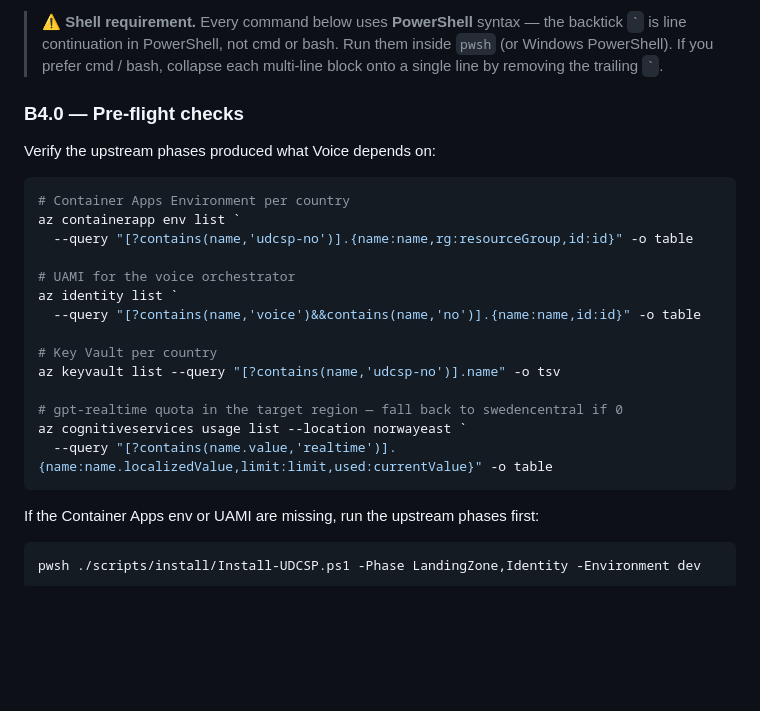
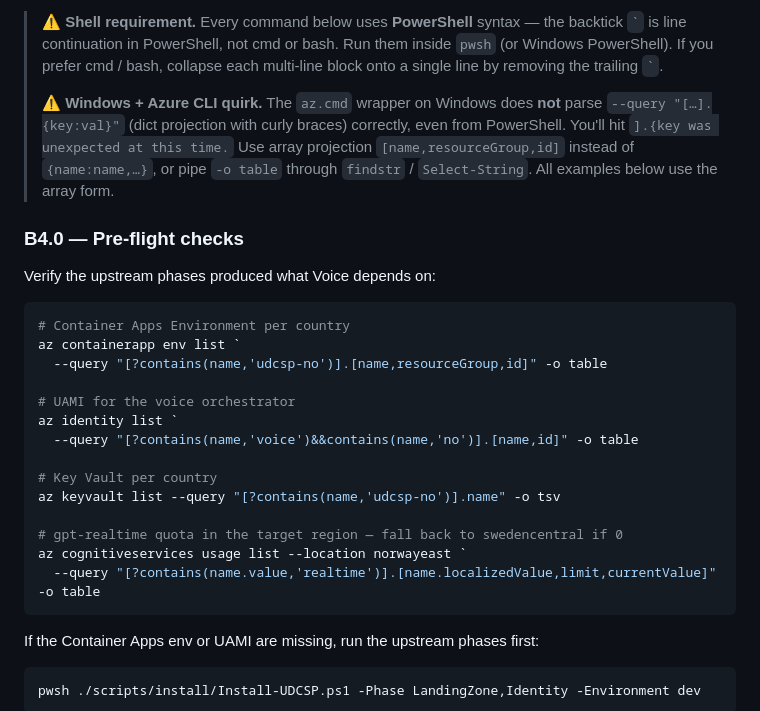
Before and after one commit to fredgis/UDCSP, a Markdown page: docs/tech/installation.md, the part around the change. GitHub-like rendering; folded sections open; blank space fills up the shorter version.

Commit message:
docs(install): swap dict projection for array in B4 az queries

````diff
--- a/docs/tech/installation.md
+++ b/docs/tech/installation.md
@@ -388,6 +388,8 @@ Once B3 has run, all the Voice prerequisites are in place (ACR, Container Apps e
 > 💡 **For Demo 2 (Lars · NB · Norway), `Voice.no` is enough.** The whole scenario lives in NO (Skatteetaten, Norwegian Bokmål, Norway East sovereignty). All commands in B4 → B7 below already target NO only (`udcspnoprodacr`, `udcsp-no-acs`, `udcsp-no-voice`, `norwayeast`); leave the `Voice.dk` / `Voice.se` blocks empty in `udcsp.config.psd1` and the `Install-UDCSP.ps1 -Phase Voice` loop skips them automatically. Re-apply the same B4 → B7 sequence later if you need DK or SE voice too — nothing changes beyond the country prefix.
 
 > ⚠️ **Shell requirement.** Every command below uses **PowerShell** syntax — the backtick `` ` `` is line continuation in PowerShell, not cmd or bash. Run them inside `pwsh` (or Windows PowerShell). If you prefer cmd / bash, collapse each multi-line block onto a single line by removing the trailing `` ` ``.
+>
+> ⚠️ **Windows + Azure CLI quirk.** The `az.cmd` wrapper on Windows does **not** parse `--query "[…].{key:val}"` (dict projection with curly braces) correctly, even from PowerShell. You'll hit `].{key was unexpected at this time.` Use array projection `[name,resourceGroup,id]` instead of `{name:name,…}`, or pipe `-o table` through `findstr` / `Select-String`. All examples below use the array form.
 
 ### B4.0 — Pre-flight checks
 
@@ -396,18 +398,18 @@ Verify the upstream phases produced what Voice depends on:
 ```powershell
 # Container Apps Environment per country
 az containerapp env list `
-  --query "[?contains(name,'udcsp-no')].{name:name,rg:resourceGroup,id:id}" -o table
+  --query "[?contains(name,'udcsp-no')].[name,resourceGroup,id]" -o table
 
 # UAMI for the voice orchestrator
 az identity list `
-  --query "[?contains(name,'voice')&&contains(name,'no')].{name:name,id:id}" -o table
+  --query "[?contains(name,'voice')&&contains(name,'no')].[name,id]" -o table
 
 # Key Vault per country
 az keyvault list --query "[?contains(name,'udcsp-no')].name" -o tsv
 
 # gpt-realtime quota in the target region — fall back to swedencentral if 0
 az cognitiveservices usage list --location norwayeast `
-  --query "[?contains(name.value,'realtime')].{name:name.localizedValue,limit:limit,used:currentValue}" -o table
+  --query "[?contains(name.value,'realtime')].[name.localizedValue,limit,currentValue]" -o table
 ```
 
 If the Container Apps env or UAMI are missing, run the upstream phases first:
````
